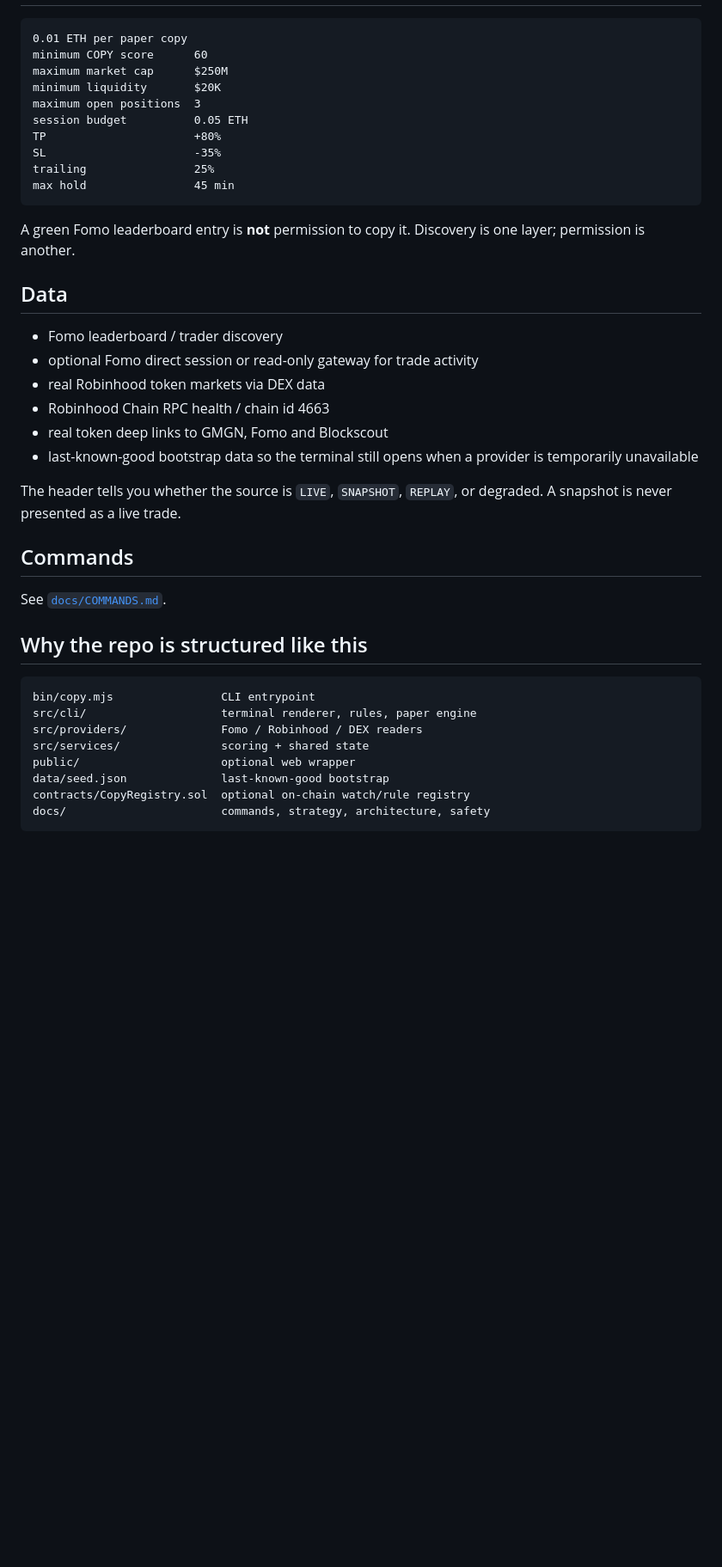
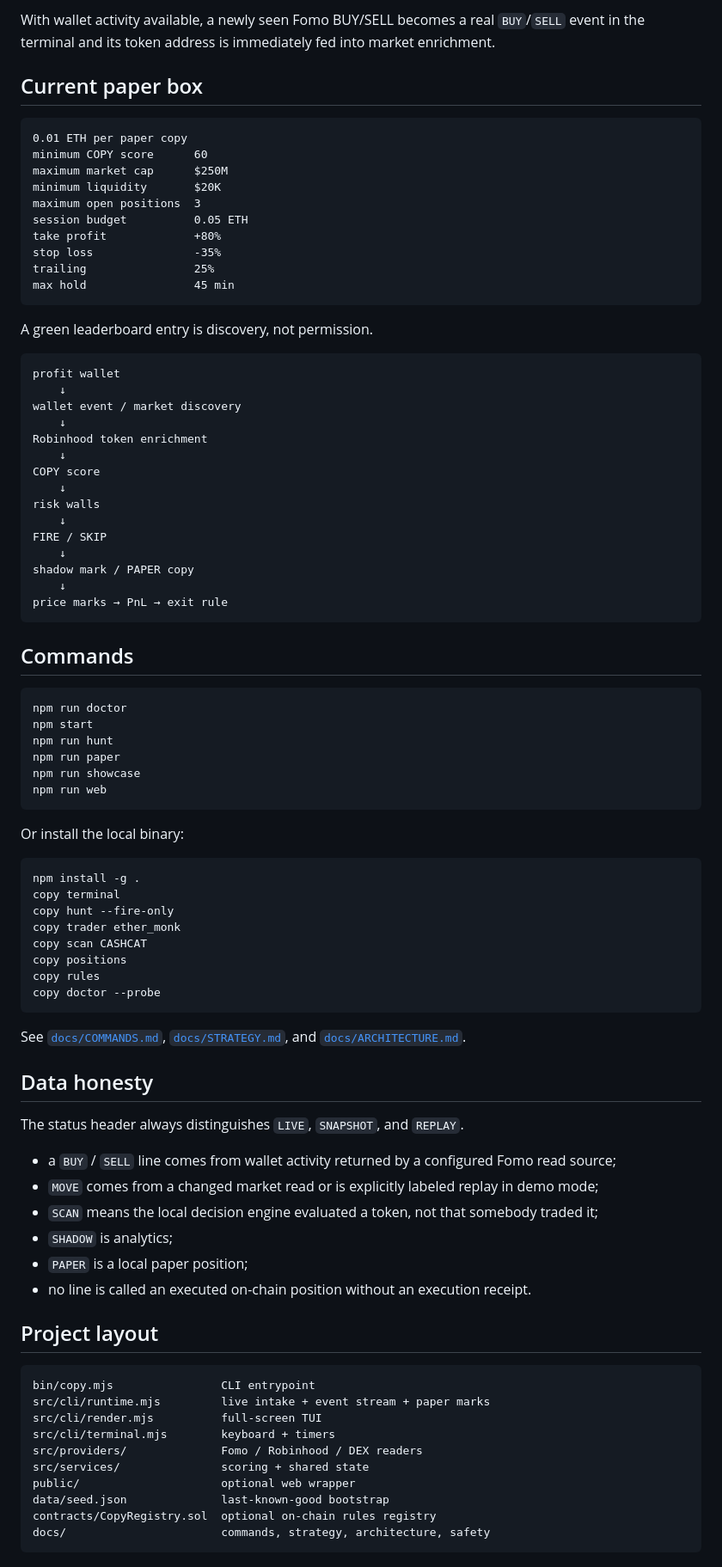
Before and after one commit to lunarresearcher/copy, a Markdown page: README.md, the part around one of its changes. Shown at 86% size. Drawn GitHub-style; blank space fills up the shorter version.

````diff
--- a/README.md
+++ b/README.md
@@ -67,3 +145,6 @@ Token links are OSC-8 hyperlinks, so `gmgn`, `fomo` and `explorer` are Ctrl+clic
+With wallet activity available, a newly seen Fomo BUY/SELL becomes a real `BUY`/`SELL` event in the terminal and its token address is immediately fed into market enrichment.
+
+## Current paper box
 
 ```text
 0.01 ETH per paper copy
@@ -72,38 +153,80 @@ maximum market cap      $250M
 minimum liquidity       $20K
 maximum open positions  3
 session budget          0.05 ETH
-TP                      +80%
-SL                      -35%
+take profit             +80%
+stop loss               -35%
 trailing                25%
 max hold                45 min
 ```
 
-A green Fomo leaderboard entry is **not** permission to copy it. Discovery is one layer; permission is another.
+A green leaderboard entry is discovery, not permission.
 
-## Data
-
-- Fomo leaderboard / trader discovery
-- optional Fomo direct session or read-only gateway for trade activity
-- real Robinhood token markets via DEX data
-- Robinhood Chain RPC health / chain id 4663
-- real token deep links to GMGN, Fomo and Blockscout
-- last-known-good bootstrap data so the terminal still opens when a provider is temporarily unavailable
-
-The header tells you whether the source is `LIVE`, `SNAPSHOT`, `REPLAY`, or degraded. A snapshot is never presented as a live trade.
+```text
+profit wallet
+    ↓
+wallet event / market discovery
+    ↓
+Robinhood token enrichment
+    ↓
+COPY score
+    ↓
+risk walls
+    ↓
+FIRE / SKIP
+    ↓
+shadow mark / PAPER copy
+    ↓
+price marks → PnL → exit rule
+```
 
 ## Commands
 
-See [`docs/COMMANDS.md`](docs/COMMANDS.md).
+```bash
+npm run doctor
+npm start
+npm run hunt
+npm run paper
+npm run showcase
+npm run web
+```
 
-## Why the repo is structured like this
+Or install the local binary:
+
+```bash
+npm install -g .
+copy terminal
+copy hunt --fire-only
+copy trader ether_monk
+copy scan CASHCAT
+copy positions
+copy rules
+copy doctor --probe
+```
+
+See [`docs/COMMANDS.md`](docs/COMMANDS.md), [`docs/STRATEGY.md`](docs/STRATEGY.md), and [`docs/ARCHITECTURE.md`](docs/ARCHITECTURE.md).
+
+## Data honesty
+
+The status header always distinguishes `LIVE`, `SNAPSHOT`, and `REPLAY`.
+
+- a `BUY` / `SELL` line comes from wallet activity returned by a configured Fomo read source;
+- `MOVE` comes from a changed market read or is explicitly labeled replay in demo mode;
+- `SCAN` means the local decision engine evaluated a token, not that somebody traded it;
+- `SHADOW` is analytics;
+- `PAPER` is a local paper position;
+- no line is called an executed on-chain position without an execution receipt.
+
+## Project layout
 
 ```text
 bin/copy.mjs                CLI entrypoint
-src/cli/                    terminal renderer, rules, paper engine
+src/cli/runtime.mjs         live intake + event stream + paper marks
+src/cli/render.mjs          full-screen TUI
+src/cli/terminal.mjs        keyboard + timers
 src/providers/              Fomo / Robinhood / DEX readers
 src/services/               scoring + shared state
 public/                     optional web wrapper
 data/seed.json              last-known-good bootstrap
-contracts/CopyRegistry.sol  optional on-chain watch/rule registry
+contracts/CopyRegistry.sol  optional on-chain rules registry
 docs/                       commands, strategy, architecture, safety
 ```
````
Also changed, not shown: other parts of README.md (+118 -87 lines), docs/COMMANDS.md (+78 -9 lines), assets/terminal.png, 8 other files.
